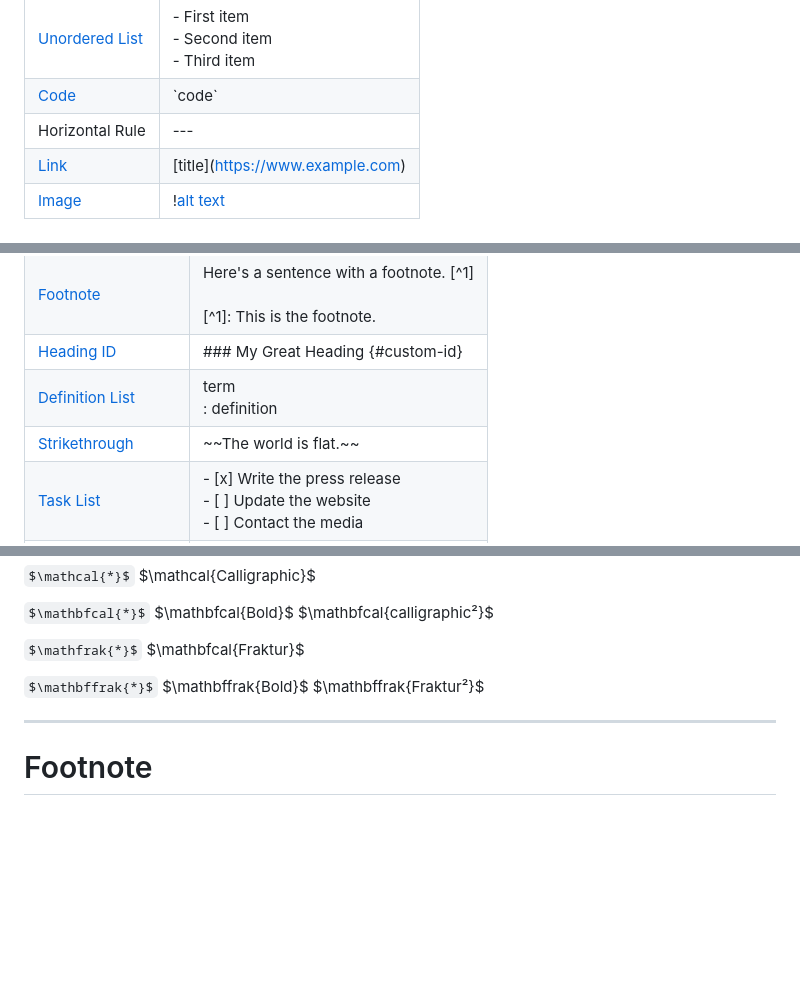
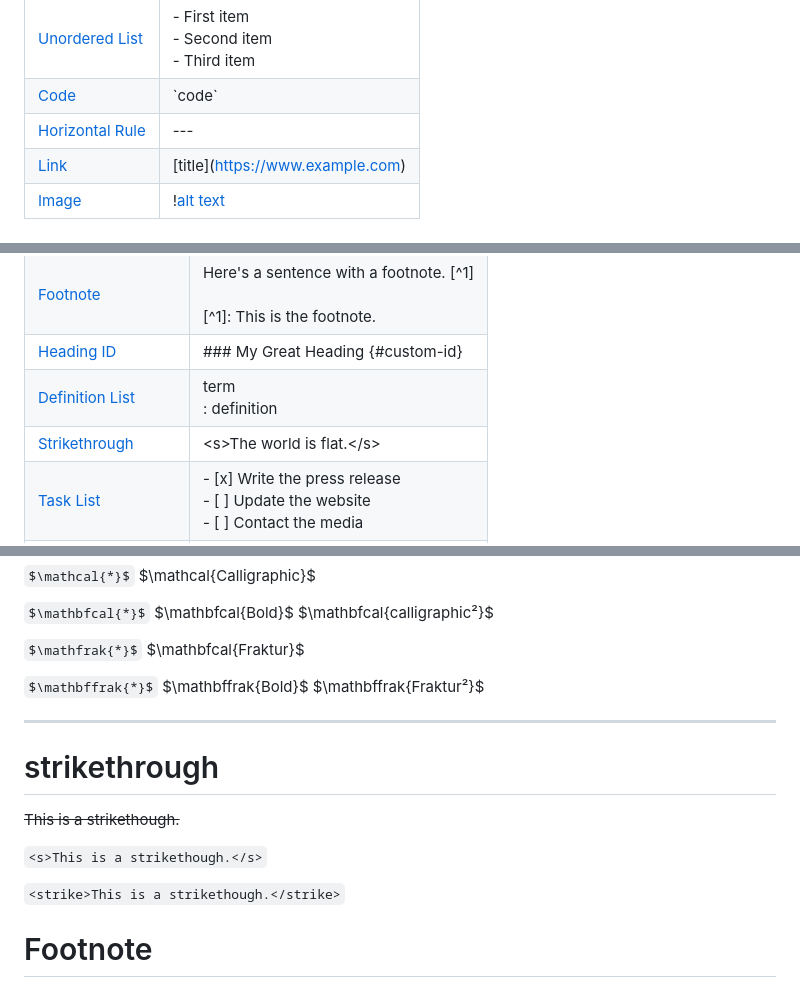
Before and after one commit to 1337encrypted/zet, a Markdown page: README.md, 3 parts joined by grey strips. Rendered like a GitHub page; blank space fills up the shorter version.

```diff
--- a/README.md
+++ b/README.md
@@ -13,7 +13,7 @@ These are the elements outlined in John Gruber’s original design document. All
 |[Ordered List](#ordered-list)|	1. First item <br/> 2. Second item <br/> 3. Third item|
 |[Unordered List](#unordered-list)|	- First item <br/> - Second item <br/> - Third item|
 |[Code](#code)|	\`code\`|
-|Horizontal Rule|	--- |
+|[Horizontal Rule](#horizontal-rule)|	--- |
 |[Link](#link)|	\[title](https://www.example.com)|
 |[Image](#images)|	\![alt text](image.jpg)|
 
@@ -27,7 +27,7 @@ These elements extend the basic syntax by adding additional features. Not all Ma
   <tr><td><a href="#footnote">Footnote</a></td> <td>Here's a sentence with a footnote. [^1]<br/><br/>[^1]: This is the footnote.</td></tr>
   <tr><td><a href="#heading-id">Heading ID</a></td> <td>### My Great Heading {#custom-id}</td></tr>
   <tr><td><a href="#definition-list">Definition List</a></td> <td>term<br/>: definition</td></tr>
-  <tr><td><a href="#strikethrough">Strikethrough</a></td> <td>~~The world is flat.~~</td></tr>
+  <tr><td><a href="#strikethrough">Strikethrough</a></td> <td>&lt;s&gt;The world is flat.&lt;/s&gt;</td></tr>
   <tr><td><a href="#task-list">Task List</a></td> <td>- [x] Write the press release<br/>- [ ] Update the website<br/>- [ ] Contact the media</td></tr>
   <tr><td><a href="#emoji">Emoji</a></td> <td>That is so funny! :joy:</td></tr>
 </table>
@@ -229,6 +239,14 @@ Some code here
 
 ---
 
+# strikethrough
+
+<s>This is a strikethough.</s>
+
+`<s>This is a strikethough.</s>`
+
+`<strike>This is a strikethough.</strike>`
+
 # Footnote
 
 Here's a simple footnote,[^1] and here's a longer one.[^bignote]
```
Also changed, not shown: other parts of README.md (+10 -0 lines).
